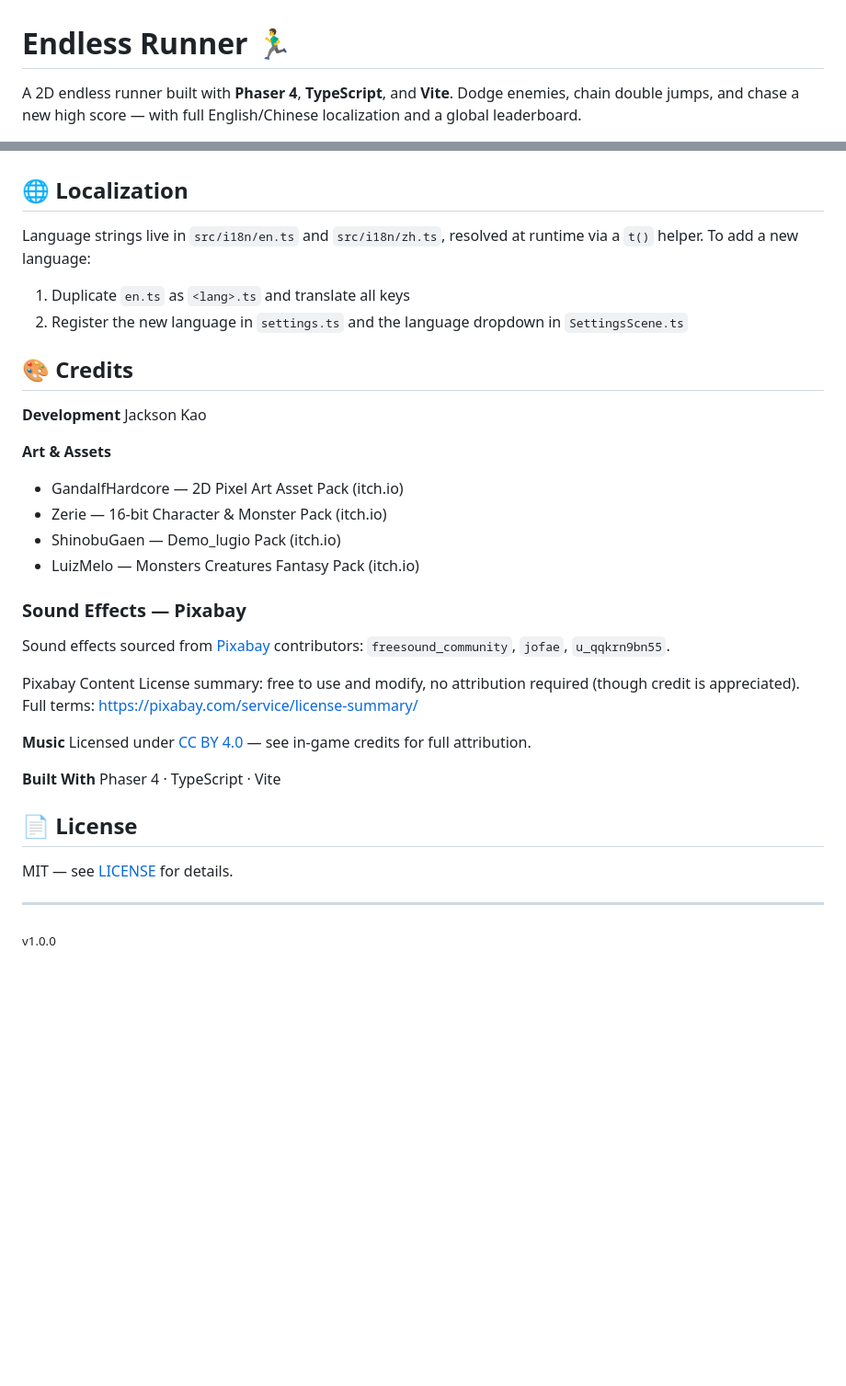
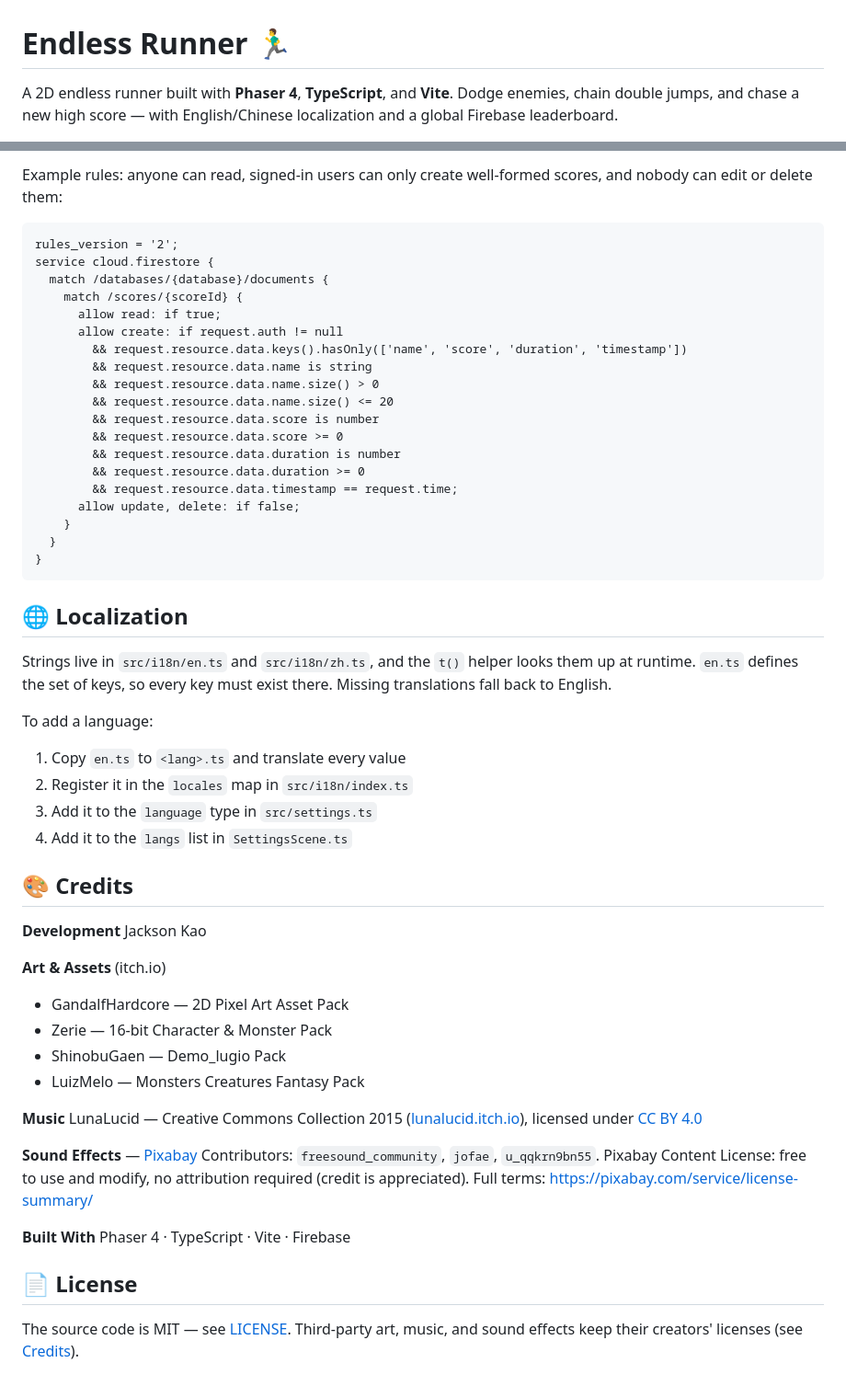
Before and after one commit to Jacksonkao97/endless-runner-phaser, a Markdown page: README.md, 2 parts joined by grey strips. Shown at 92% size. GitHub-like rendering; blank space fills up the shorter version.

````diff
--- a/README.md
+++ b/README.md
@@ -1,6 +1,6 @@
 # Endless Runner 🏃‍♂️
 
-A 2D endless runner built with **Phaser 4**, **TypeScript**, and **Vite**. Dodge enemies, chain double jumps, and chase a new high score — with full English/Chinese localization and a global leaderboard.
+A 2D endless runner built with **Phaser 4**, **TypeScript**, and **Vite**. Dodge enemies, chain double jumps, and chase a new high score — with English/Chinese localization and a global Firebase leaderboard.
 
 ![Phaser 4](https://img.shields.io/badge/Phaser-4-8b5cf6?logo=phaser)
 ![TypeScript](https://img.shields.io/badge/TypeScript-blue?logo=typescript)
@@ -114,42 +147,60 @@ The leaderboard feature requires a Firebase project:
+Example rules: anyone can read, signed-in users can only create well-formed scores, and nobody can edit or delete them:
+
+```
+rules_version = '2';
+service cloud.firestore {
+  match /databases/{database}/documents {
+    match /scores/{scoreId} {
+      allow read: if true;
+      allow create: if request.auth != null
+        && request.resource.data.keys().hasOnly(['name', 'score', 'duration', 'timestamp'])
+        && request.resource.data.name is string
+        && request.resource.data.name.size() > 0
+        && request.resource.data.name.size() <= 20
+        && request.resource.data.score is number
+        && request.resource.data.score >= 0
+        && request.resource.data.duration is number
+        && request.resource.data.duration >= 0
+        && request.resource.data.timestamp == request.time;
+      allow update, delete: if false;
+    }
+  }
+}
+```
 
 ## 🌐 Localization
 
-Language strings live in `src/i18n/en.ts` and `src/i18n/zh.ts`, resolved at runtime via a `t()` helper. To add a new language:
+Strings live in `src/i18n/en.ts` and `src/i18n/zh.ts`, and the `t()` helper looks them up at runtime. `en.ts` defines the set of keys, so every key must exist there. Missing translations fall back to English.
 
-1. Duplicate `en.ts` as `<lang>.ts` and translate all keys
-2. Register the new language in `settings.ts` and the language dropdown in `SettingsScene.ts`
+To add a language:
+
+1. Copy `en.ts` to `<lang>.ts` and translate every value
+2. Register it in the `locales` map in `src/i18n/index.ts`
+3. Add it to the `language` type in `src/settings.ts`
+4. Add it to the `langs` list in `SettingsScene.ts`
 
 ## 🎨 Credits
 
 **Development**
 Jackson Kao
 
-**Art & Assets**
+**Art & Assets** (itch.io)
 
-- GandalfHardcore — 2D Pixel Art Asset Pack (itch.io)
-- Zerie — 16-bit Character & Monster Pack (itch.io)
-- ShinobuGaen — Demo_lugio Pack (itch.io)
-- LuizMelo — Monsters Creatures Fantasy Pack (itch.io)
-
-### Sound Effects — Pixabay
-
-Sound effects sourced from [Pixabay](https://pixabay.com) contributors:
-`freesound_community`, `jofae`, `u_qqkrn9bn55`.
-
-Pixabay Content License summary: free to use and modify, no attribution
-required (though credit is appreciated). Full terms:
-<https://pixabay.com/service/license-summary/>
+- GandalfHardcore — 2D Pixel Art Asset Pack
+- Zerie — 16-bit Character & Monster Pack
+- ShinobuGaen — Demo_lugio Pack
+- LuizMelo — Monsters Creatures Fantasy Pack
 
 **Music**
-Licensed under [CC BY 4.0](https://creativecommons.org/licenses/by/4.0/) — see in-game credits for full attribution.
+LunaLucid — Creative Commons Collection 2015 ([lunalucid.itch.io](https://lunalucid.itch.io)), licensed under [CC BY 4.0](https://creativecommons.org/licenses/by/4.0/)
+
+**Sound Effects** — [Pixabay](https://pixabay.com)
+Contributors: `freesound_community`, `jofae`, `u_qqkrn9bn55`.
+Pixabay Content License: free to use and modify, no attribution required (credit is appreciated). Full terms: <https://pixabay.com/service/license-summary/>
 
 **Built With**
-Phaser 4 · TypeScript · Vite
+Phaser 4 · TypeScript · Vite · Firebase
 
 ## 📄 License
 
-MIT — see [LICENSE](LICENSE) for details.
-
----
-
-<sub>v1.0.0</sub>
+The source code is MIT — see [LICENSE](LICENSE). Third-party art, music, and sound effects keep their creators' licenses (see [Credits](#-credits)).
````
Also changed, not shown: other parts of README.md (+90 -57 lines), CLAUDE.md (+13 -6 lines).
